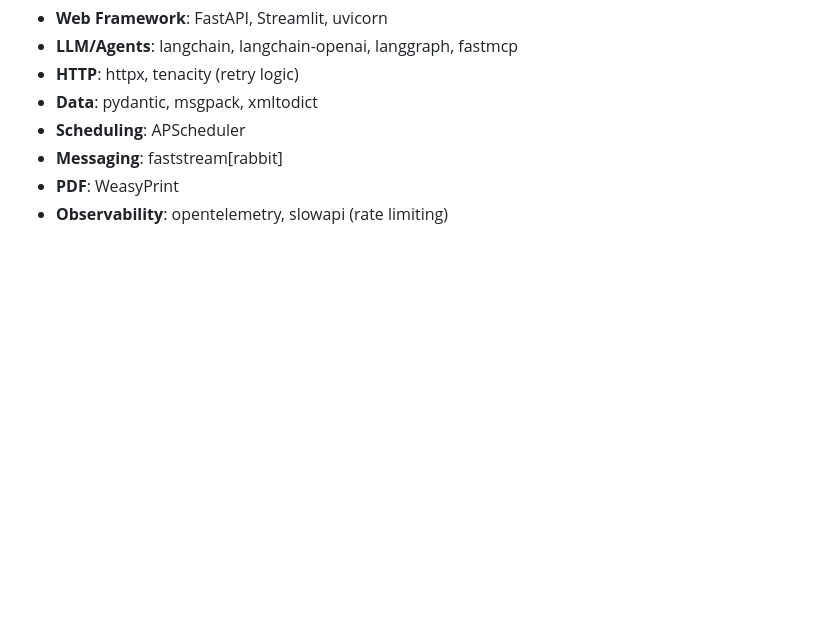
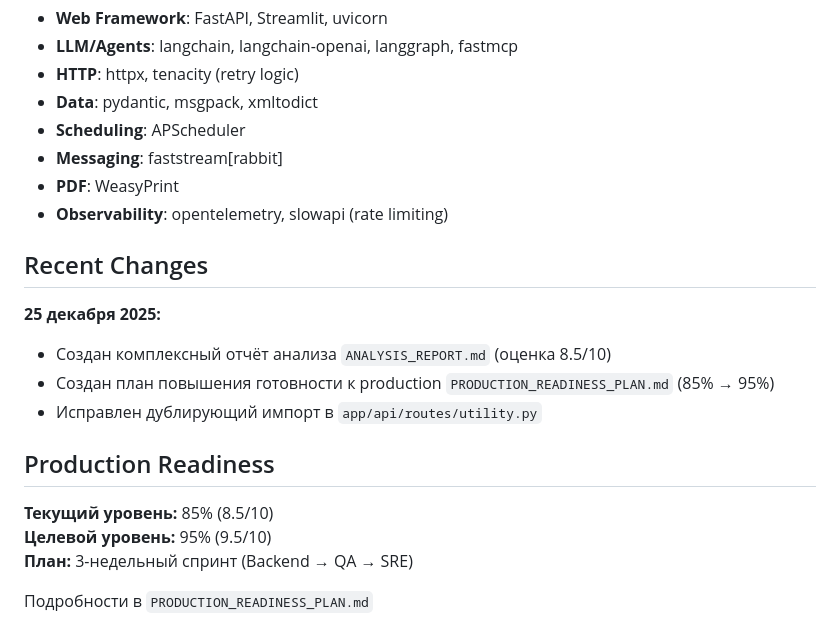
Before and after one commit to IvanKorch1289/client_analyze_agent, a Markdown page: replit.md, the part around the change. GitHub-like rendering; blank space fills up the shorter version.

```diff
--- a/replit.md
+++ b/replit.md
@@ -126,3 +126,18 @@ app/
 - **Messaging**: faststream[rabbit]
 - **PDF**: WeasyPrint
 - **Observability**: opentelemetry, slowapi (rate limiting)
+
+## Recent Changes
+
+**25 декабря 2025:**
+- Создан комплексный отчёт анализа `ANALYSIS_REPORT.md` (оценка 8.5/10)
+- Создан план повышения готовности к production `PRODUCTION_READINESS_PLAN.md` (85% → 95%)
+- Исправлен дублирующий импорт в `app/api/routes/utility.py`
+
+## Production Readiness
+
+**Текущий уровень:** 85% (8.5/10)
+**Целевой уровень:** 95% (9.5/10)
+**План:** 3-недельный спринт (Backend → QA → SRE)
+
+Подробности в `PRODUCTION_READINESS_PLAN.md`
```
Also changed, not shown: PRODUCTION_READINESS_PLAN.md (added, +202 -0 lines).
